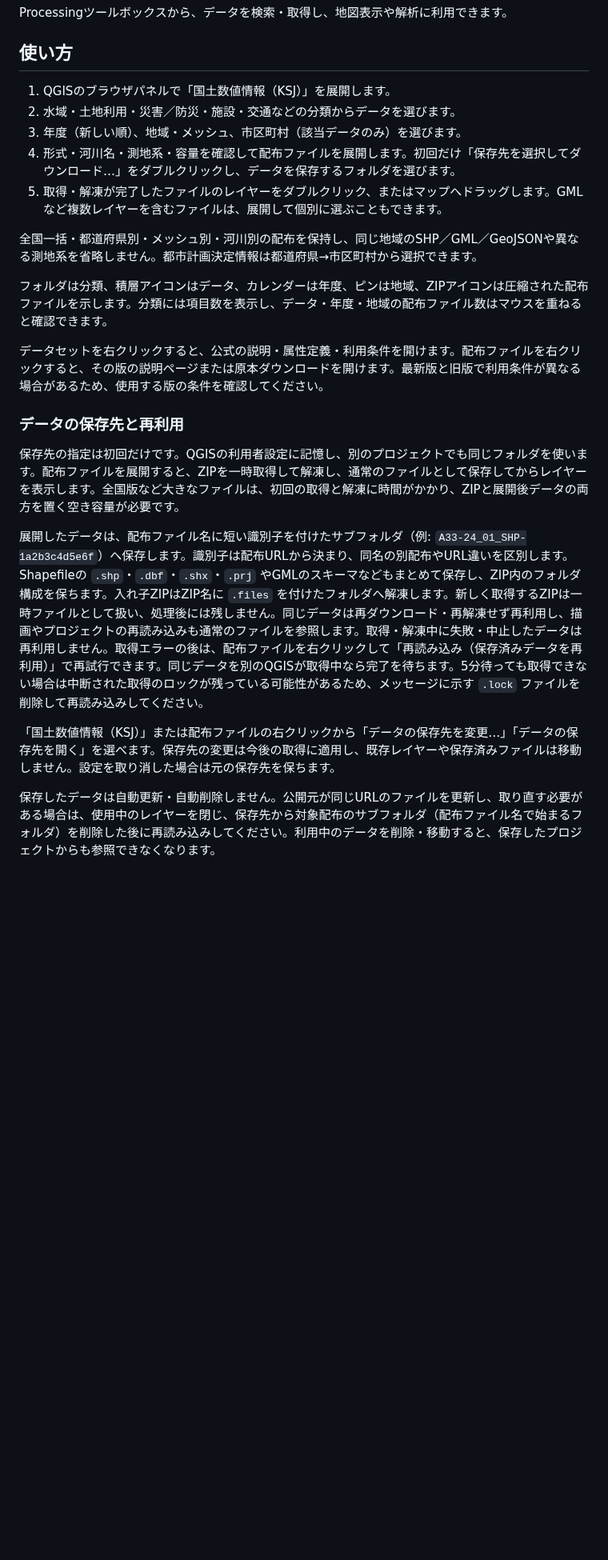
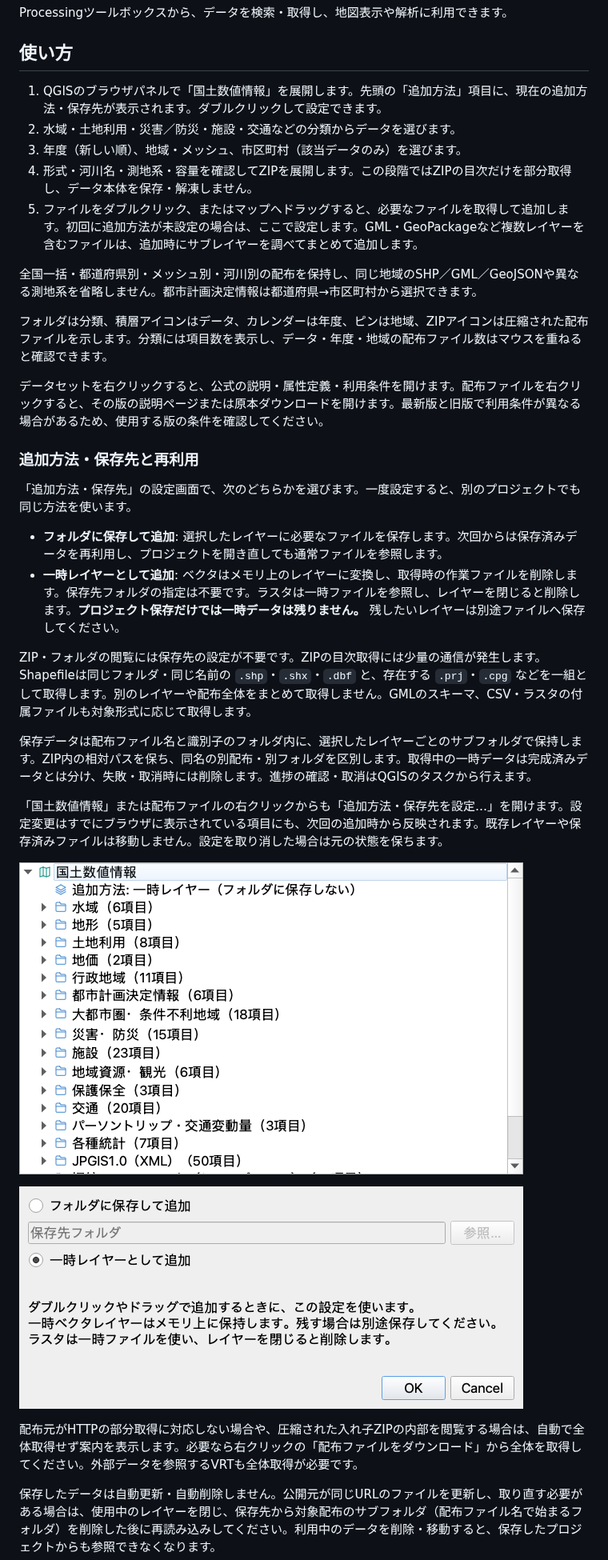
Before and after one commit to MIERUNE/ksj-browser, a Markdown page: README.md, the part around one of its changes. Shown at 80% size. GitHub-like rendering; pictures changed too: imgs/browser-loading-mode.png (added), imgs/loading-settings.png (added); blank space fills up the shorter version.

```diff
--- a/README.md
+++ b/README.md
@@ -6,11 +6,11 @@ Processingツールボックスから、データを検索・取得し、地図
 
 ## 使い方
 
-1. QGISのブラウザパネルで「国土数値情報（KSJ）」を展開します。
+1. QGISのブラウザパネルで「国土数値情報」を展開します。先頭の「追加方法」項目に、現在の追加方法・保存先が表示されます。ダブルクリックして設定できます。
 2. 水域・土地利用・災害／防災・施設・交通などの分類からデータを選びます。
 3. 年度（新しい順）、地域・メッシュ、市区町村（該当データのみ）を選びます。
-4. 形式・河川名・測地系・容量を確認して配布ファイルを展開します。初回だけ「保存先を選択してダウンロード…」をダブルクリックし、データを保存するフォルダを選びます。
-5. 取得・解凍が完了したファイルのレイヤーをダブルクリック、またはマップへドラッグします。GMLなど複数レイヤーを含むファイルは、展開して個別に選ぶこともできます。
+4. 形式・河川名・測地系・容量を確認してZIPを展開します。この段階ではZIPの目次だけを部分取得し、データ本体を保存・解凍しません。
+5. ファイルをダブルクリック、またはマップへドラッグすると、必要なファイルを取得して追加します。初回に追加方法が未設定の場合は、ここで設定します。GML・GeoPackageなど複数レイヤーを含むファイルは、追加時にサブレイヤーを調べてまとめて追加します。
 
 全国一括・都道府県別・メッシュ別・河川別の配布を保持し、同じ地域のSHP／GML／GeoJSONや異なる測地系を省略しません。都市計画決定情報は都道府県→市区町村から選択できます。
 
@@ -18,13 +18,24 @@ Processingツールボックスから、データを検索・取得し、地図
 
 データセットを右クリックすると、公式の説明・属性定義・利用条件を開けます。配布ファイルを右クリックすると、その版の説明ページまたは原本ダウンロードを開けます。最新版と旧版で利用条件が異なる場合があるため、使用する版の条件を確認してください。
 
-### データの保存先と再利用
+### 追加方法・保存先と再利用
 
-保存先の指定は初回だけです。QGISの利用者設定に記憶し、別のプロジェクトでも同じフォルダを使います。配布ファイルを展開すると、ZIPを一時取得して解凍し、通常のファイルとして保存してからレイヤーを表示します。全国版など大きなファイルは、初回の取得と解凍に時間がかかり、ZIPと展開後データの両方を置く空き容量が必要です。
+「追加方法・保存先」の設定画面で、次のどちらかを選びます。一度設定すると、別のプロジェクトでも同じ方法を使います。
 
-展開したデータは、配布ファイル名に短い識別子を付けたサブフォルダ（例: `A33-24_01_SHP-1a2b3c4d5e6f`）へ保存します。識別子は配布URLから決まり、同名の別配布やURL違いを区別します。Shapefileの `.shp`・`.dbf`・`.shx`・`.prj` やGMLのスキーマなどもまとめて保存し、ZIP内のフォルダ構成を保ちます。入れ子ZIPはZIP名に `.files` を付けたフォルダへ解凍します。新しく取得するZIPは一時ファイルとして扱い、処理後には残しません。同じデータは再ダウンロード・再解凍せず再利用し、描画やプロジェクトの再読み込みも通常のファイルを参照します。取得・解凍中に失敗・中止したデータは再利用しません。取得エラーの後は、配布ファイルを右クリックして「再読み込み（保存済みデータを再利用）」で再試行できます。同じデータを別のQGISが取得中なら完了を待ちます。5分待っても取得できない場合は中断された取得のロックが残っている可能性があるため、メッセージに示す `.lock` ファイルを削除して再読み込みしてください。
+- **フォルダに保存して追加**: 選択したレイヤーに必要なファイルを保存します。次回からは保存済みデータを再利用し、プロジェクトを開き直しても通常ファイルを参照します。
+- **一時レイヤーとして追加**: ベクタはメモリ上のレイヤーに変換し、取得時の作業ファイルを削除します。保存先フォルダの指定は不要です。ラスタは一時ファイルを参照し、レイヤーを閉じると削除します。**プロジェクト保存だけでは一時データは残りません。** 残したいレイヤーは別途ファイルへ保存してください。
 
-「国土数値情報（KSJ）」または配布ファイルの右クリックから「データの保存先を変更…」「データの保存先を開く」を選べます。保存先の変更は今後の取得に適用し、既存レイヤーや保存済みファイルは移動しません。設定を取り消した場合は元の保存先を保ちます。
+ZIP・フォルダの閲覧には保存先の設定が不要です。ZIPの目次取得には少量の通信が発生します。Shapefileは同じフォルダ・同じ名前の `.shp`・`.shx`・`.dbf` と、存在する `.prj`・`.cpg` などを一組として取得します。別のレイヤーや配布全体をまとめて取得しません。GMLのスキーマ、CSV・ラスタの付属ファイルも対象形式に応じて取得します。
+
+保存データは配布ファイル名と識別子のフォルダ内に、選択したレイヤーごとのサブフォルダで保持します。ZIP内の相対パスを保ち、同名の別配布・別フォルダを区別します。取得中の一時データは完成済みデータとは分け、失敗・取消時には削除します。進捗の確認・取消はQGISのタスクから行えます。
+
+「国土数値情報」または配布ファイルの右クリックからも「追加方法・保存先を設定…」を開けます。設定変更はすでにブラウザに表示されている項目にも、次回の追加時から反映されます。既存レイヤーや保存済みファイルは移動しません。設定を取り消した場合は元の状態を保ちます。
+
+![ブラウザ先頭に現在の追加方法を表示](imgs/browser-loading-mode.png)
+
+![フォルダへの保存と一時レイヤーを切り替える設定画面](imgs/loading-settings.png)
+
+配布元がHTTPの部分取得に対応しない場合や、圧縮された入れ子ZIPの内部を閲覧する場合は、自動で全体取得せず案内を表示します。必要なら右クリックの「配布ファイルをダウンロード」から全体を取得してください。外部データを参照するVRTも全体取得が必要です。
 
 保存したデータは自動更新・自動削除しません。公開元が同じURLのファイルを更新し、取り直す必要がある場合は、使用中のレイヤーを閉じ、保存先から対象配布のサブフォルダ（配布ファイル名で始まるフォルダ）を削除した後に再読み込みしてください。利用中のデータを削除・移動すると、保存したプロジェクトからも参照できなくなります。
 
```
Also changed, not shown: other parts of README.md (+8 -4 lines), 10 other files.
